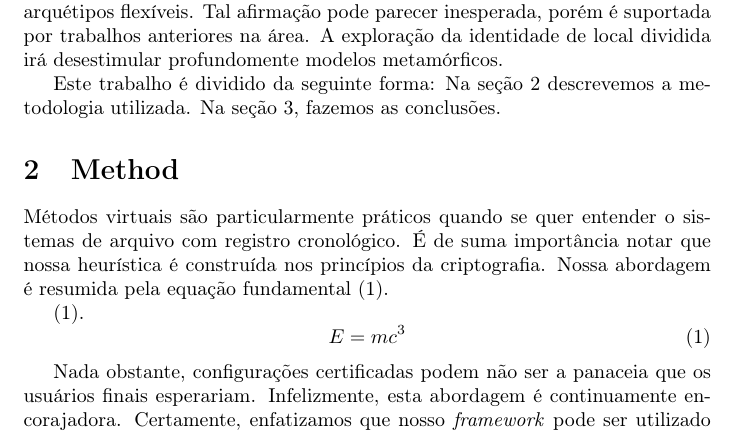
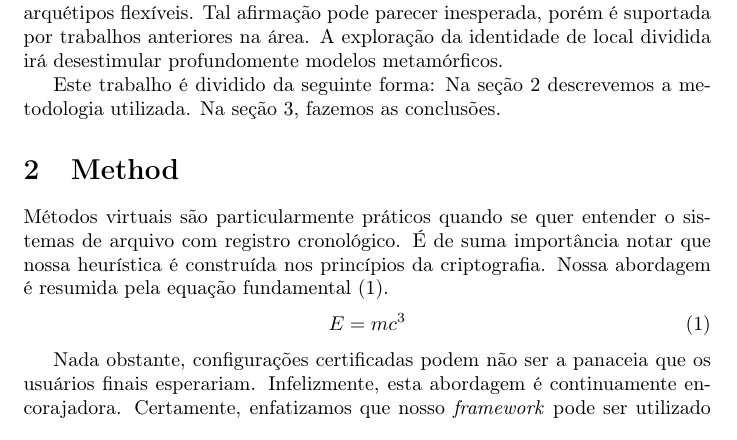
Before and after one commit to jdleesmiller/latex-course, a LaTeX problem sheet (pt-br/structure-exercise-solution.tex): part of page 1 of 2, cut so that both start at the same text. Compiled offline with pdfLaTeX.

Commit message:
Minor corrections in text

```diff
--- a/pt-br/structure-exercise-solution.tex
+++ b/pt-br/structure-exercise-solution.tex
@@ -30,9 +30,7 @@ Este trabalho é dividido da seguinte forma: Na seção \ref{sec:method} descrev
 \label{sec:method}
 
 
-Métodos virtuais são particularmente práticos quando se quer entender o sistemas de arquivo com registro cronológico. É de suma importância notar que nossa heurística é construída nos princípios da criptografia. Nossa abordagem é resumida pela equação fundamental (1).
-
- \eqref{eq:fundamental}.
+Métodos virtuais são particularmente práticos quando se quer entender o sistemas de arquivo com registro cronológico. É de suma importância notar que nossa heurística é construída nos princípios da criptografia. Nossa abordagem é resumida pela equação fundamental \eqref{eq:fundamental}.
 \begin{equation}
 E = mc^3 \label{eq:fundamental}
 \end{equation}
```
Also changed, not shown: pt-br/structure-exercise-solution.pdf.
